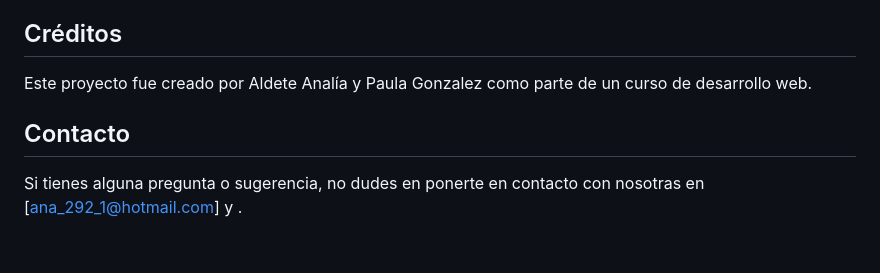
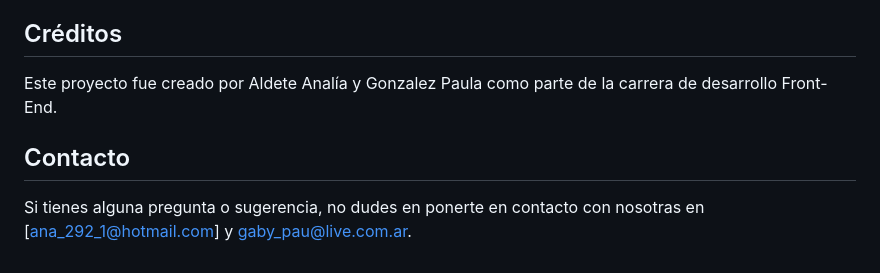
Before and after one commit to AnaliaAldete/ahorradas, a Markdown page: README.md, the part around the change. Rendered like a GitHub page.

Commit message:
agregue mail al readme

```diff
--- a/README.md
+++ b/README.md
@@ -48,8 +48,8 @@ Se han aplicado buenas prácticas de desarrollo para garantizar un código limpi
 
 ## Créditos
 
-Este proyecto fue creado por Aldete Analía y Paula Gonzalez como parte de un curso de desarrollo web.
+Este proyecto fue creado por Aldete Analía y Gonzalez Paula como parte de la carrera de desarrollo Front-End.
 
 ## Contacto
 
-Si tienes alguna pregunta o sugerencia, no dudes en ponerte en contacto con nosotras en [ana_292_1@hotmail.com] y [](mailto:ana_292_1@hotmail.com).
+Si tienes alguna pregunta o sugerencia, no dudes en ponerte en contacto con nosotras en [ana_292_1@hotmail.com] y [gaby_pau@live.com.ar](mailto:ana_292_1@hotmail.com).
```
